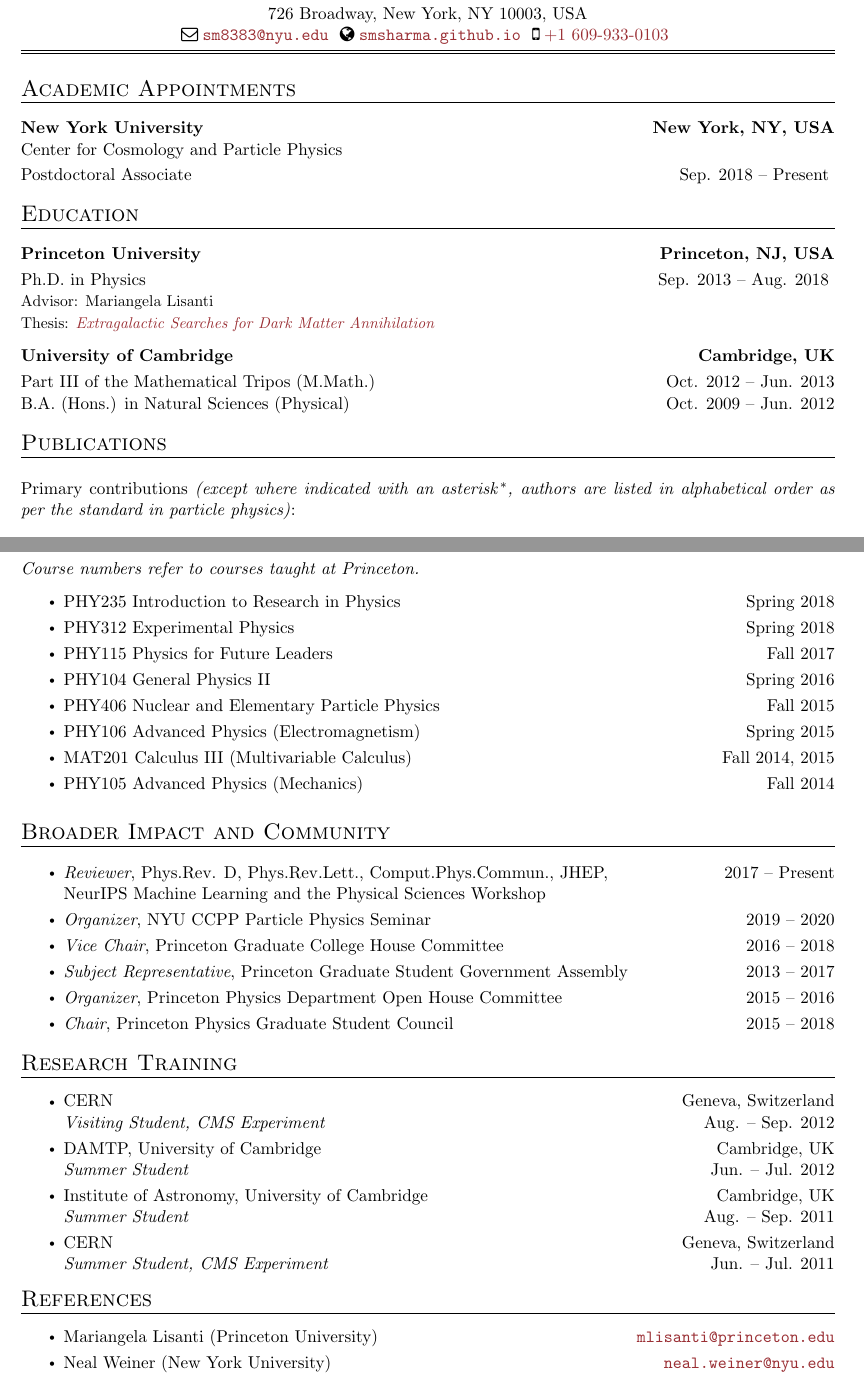
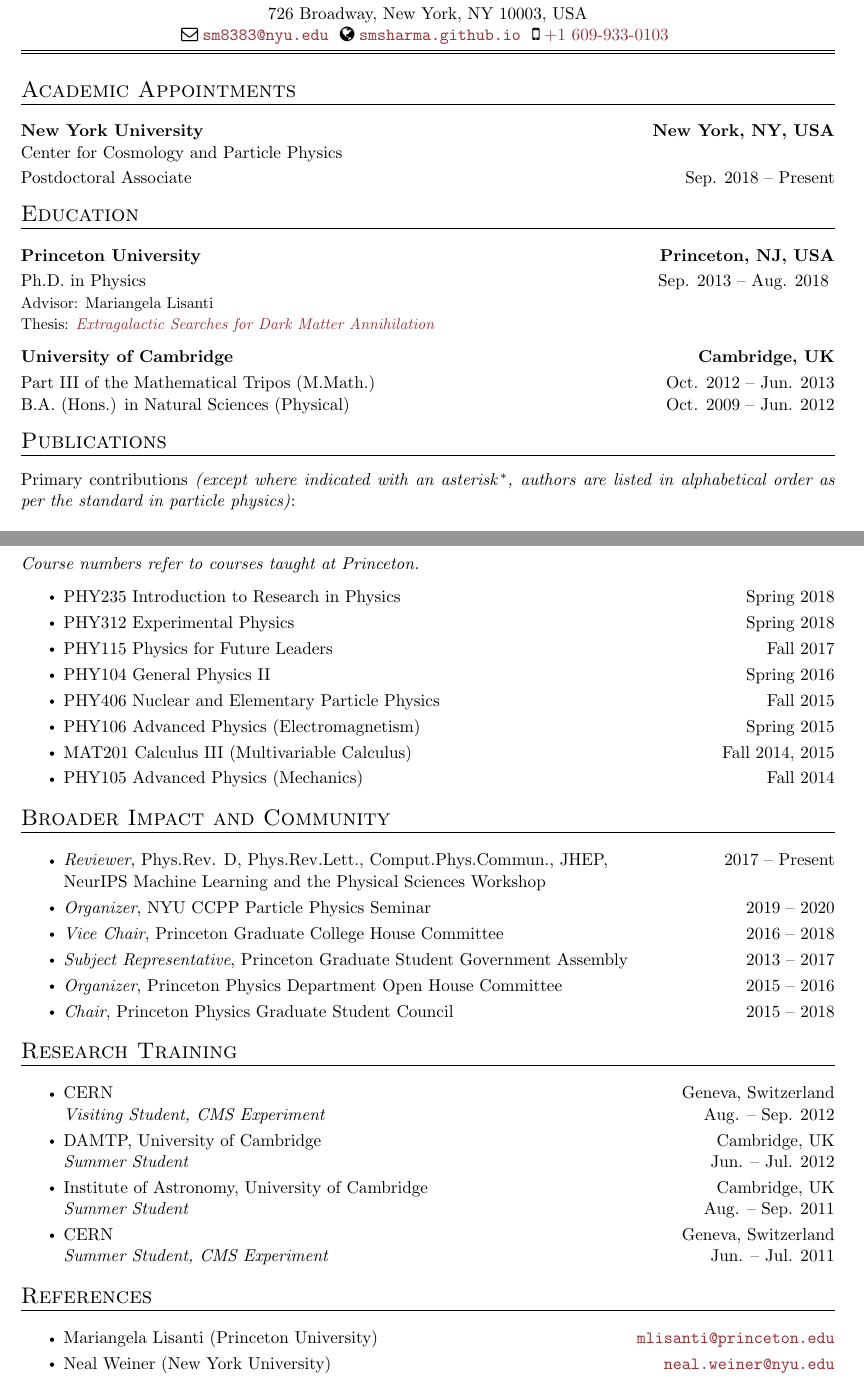
Before and after one commit to smsharma/CV, a LaTeX CV (cv.tex): two parts of pages 1 and 4 of 4, joined at a grey line, cut so that both start at the same text. Compiled offline with pdfLaTeX.

Commit message:
Fixed some spacing

```diff
--- a/cv.tex
+++ b/cv.tex
@@ -146,26 +146,23 @@
 \begin{tabular*}{\textwidth}{l@{\extracolsep{\fill}}}
 \large {\sc \Large{Academic Appointments}}\\
 \hline
-\end{tabular*}
-
+\end{tabular*}\vspace{3.5mm}
 % NYU
 \noindent
 \\
 \begin{tabular*}{\textwidth}{l@{\extracolsep{\fill}}r}
 \textbf{New York University}  & \textbf {New York, NY, USA}\\
 {Center for Cosmology and Particle Physics} \vspace{1mm}\\
-{Postdoctoral Associate}  & {Sep. 2018 -- Present} \vspace{.0mm} \\
+{Postdoctoral Associate}  & {Sep. 2018 -- Present}  \\
 \end{tabular*}
-
-\vspace{4.0mm}
+\vspace{2.0mm}
 
 %% Education
 \noindent
 \begin{tabular*}{\textwidth}{l@{\extracolsep{\fill}}}
 \large {\sc \Large{Education}}\\
 \hline
-\end{tabular*}
-
+\end{tabular*}\vspace{3.5mm}
 % Princeton
 \noindent
 \\
@@ -198,15 +194,11 @@
 \begin{tabular*}{\textwidth}{l@{\extracolsep{\fill}}}
 \large {\sc \Large{Publications}}\\
 \hline
-\vspace{.3mm}
-\end{tabular*}
-% \vspace{1.5mm}
-
+\end{tabular*}\vspace{3.5mm}
 \noindent
 Primary contributions \emph{(except where indicated with an asterisk\,$^*$, authors are listed in alphabetical order as per the standard in particle physics)}:
 
 \begin{packed_enumerate}[start=24]
-
 \item $^*$S. Mishra-Sharma and K. Cranmer, \emph{Semi-parametric $\gamma$-ray modeling with Gaussian processes and variational inference}, submitted to the Machine Learning and the Physical Sciences Workshop at NeurIPS 2020,  \href{https://arxiv.org/abs/2010.10450}{[arXiv:2010.10450]}
 
 \item A. Caputo, H. Liu, S. Mishra-Sharma, M. Pospelov, J.T. Ruderman, A. Urbano, \emph{Edges and Endpoints in 21-cm Observations from Resonant Photon Production}, under review in Phys.Rev.Lett. \href{https://arxiv.org/abs/2009.03899}{[arXiv:2009.03899]}
@@ -409,24 +386,20 @@
 \end{packed_itemize}
 \vspace{2.0mm}
 
-% \vspace{2.0mm}
-
-
 %% Work Experience
 
 \noindent
 \begin{tabular*}{\textwidth}{l@{\extracolsep{\fill}}}
 \large {\sc \Large{Research Training}}\\
 \hline
-\end{tabular*}
-
+\end{tabular*}\vspace{1.5mm}
 \begin{packed_itemize}
 \item CERN \hfill Geneva, Switzerland \\ \emph{Visiting Student, CMS Experiment} \hfill Aug. -- Sep. 2012
 \item DAMTP, University of Cambridge \hfill Cambridge, UK \\ \emph{Summer Student} \hfill Jun. -- Jul. 2012
 \item Institute of Astronomy, University of Cambridge \hfill Cambridge, UK \\ \emph{Summer Student} \hfill Aug. -- Sep. 2011
 \item CERN \hfill Geneva, Switzerland \\ \emph{Summer Student, CMS Experiment} \hfill Jun. -- Jul. 2011
-
 \end{packed_itemize}
+\vspace{2.0mm}
 
 %% Work Experience
 
@@ -434,17 +407,14 @@
 \begin{tabular*}{\textwidth}{l@{\extracolsep{\fill}}}
 \large {\sc \Large{References}}\\
 \hline
-\end{tabular*}
-
+\end{tabular*}\vspace{1.5mm}
 \begin{packed_itemize}
   \item Mariangela Lisanti (Princeton University) \hfill \href{mailto:mlisanti@princeton.edu}{\texttt{mlisanti@princeton.edu}}
   \item Neal Weiner (New York University) \hfill \href{mailto:neal.weiner@nyu.edu}{\texttt{neal.weiner@nyu.edu}}
   \item Kyle Cranmer (New York University) \hfill \href{mailto:kyle.cranmer@nyu.edu}{\texttt{kyle.cranmer@nyu.edu}}
   \item Joshua Ruderman (New York University) \hfill \href{mailto:ruderman@nyu.edu}{\texttt{ruderman@nyu.edu}}
   \item Christoph Weniger (University of Amsterdam) \hfill \href{mailto:c.weniger@uva.nl}{\texttt{c.weniger@uva.nl}}
-
 \end{packed_itemize}
-
 
 \vspace*{\fill}
 
```
Also changed, not shown: cv.tex (28 more changed lines).
